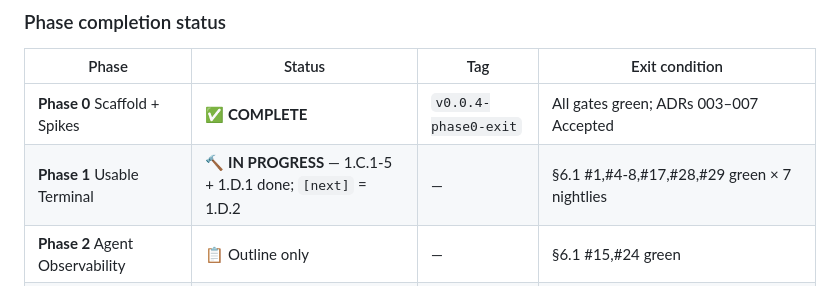
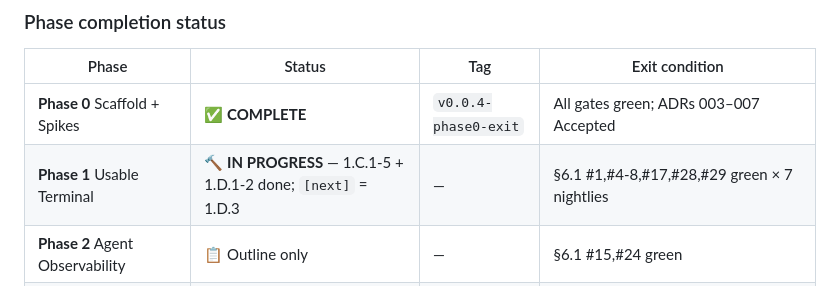
Before and after one commit to Bongbetic/BongTerm, a Markdown page: orca.md, the part around the change. Drawn GitHub-style.

Commit message:
chore: update Phase 1 status — 1.D.2 done, next is 1.D.3
Co-Authored-By: Claude Sonnet 4.6 <noreply@anthropic.com>

```diff
--- a/orca.md
+++ b/orca.md
@@ -35,7 +35,7 @@
 | Phase | Status | Tag | Exit condition |
 |-------|--------|-----|----------------|
 | **Phase 0** Scaffold + Spikes | ✅ **COMPLETE** | `v0.0.4-phase0-exit` | All gates green; ADRs 003–007 Accepted |
-| **Phase 1** Usable Terminal | 🔨 **IN PROGRESS** — 1.C.1-5 + 1.D.1 done; `[next]` = 1.D.2 | — | §6.1 #1,#4-8,#17,#28,#29 green × 7 nightlies |
+| **Phase 1** Usable Terminal | 🔨 **IN PROGRESS** — 1.C.1-5 + 1.D.1-2 done; `[next]` = 1.D.3 | — | §6.1 #1,#4-8,#17,#28,#29 green × 7 nightlies |
 | **Phase 2** Agent Observability | 📋 Outline only | — | §6.1 #15,#24 green |
 | **Phase 3** Developer UX | 📋 Outline only | — | §6.1 #9-14 green |
 | **Phase 4** MCP + Secrets + Security | 📋 Outline only | — | §6.1 #16,#19,#23,#31 green + threat-model review |
```
